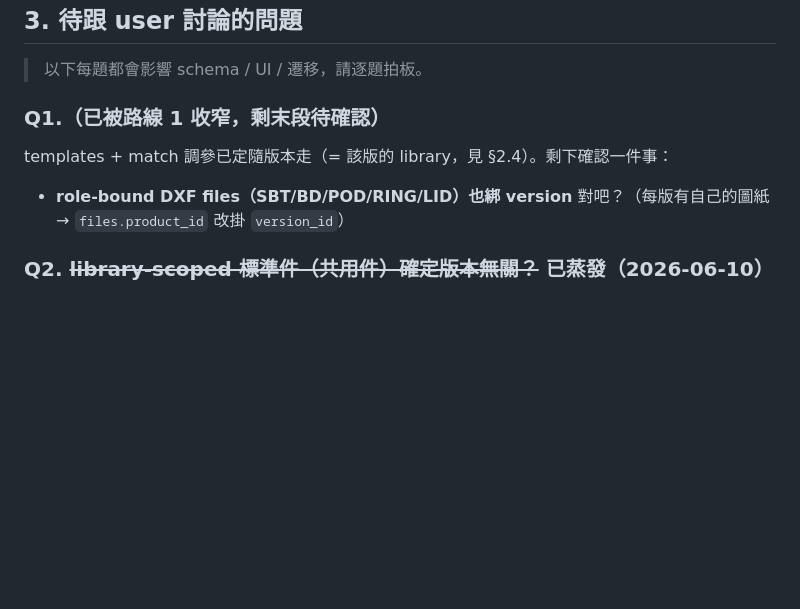
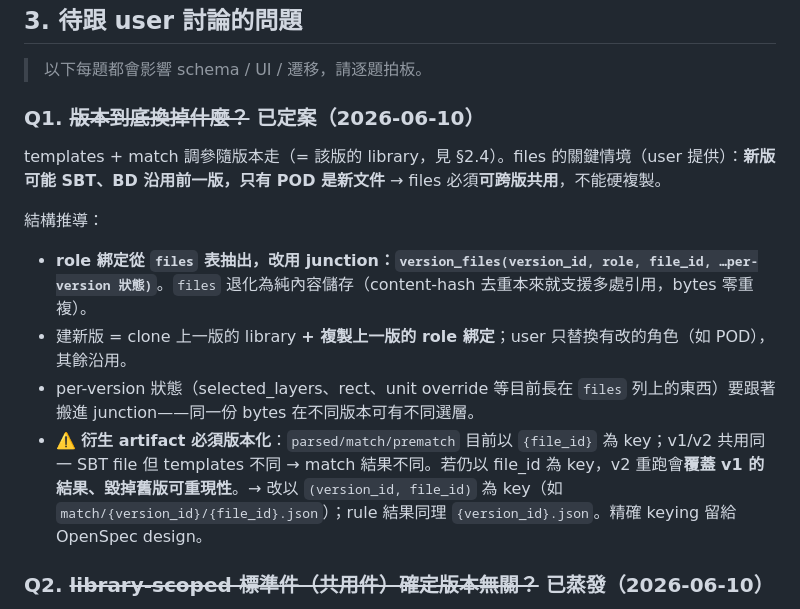
Before and after one commit to yiting-tom/SMDR2, a Markdown page: docs/product-versioning.md, the part around the change. Drawn GitHub-style; blank space fills up the shorter version.

Commit message:
docs: resolve C1 — files shared across versions via version_files junction
User scenario: a new version may carry over SBT/BD from the previous
version with only POD replaced. So role bindings move out of the files
table into version_files(version_id, role, file_id, per-version state);
files becomes pure content-addressed storage (hash dedup already gives
zero byte duplication). New version = clone library + copy bindings,
replace only changed roles. Derived artifacts (parsed/match/prematch/
rule_check) must key on (version_id, file_id) or v2 reruns would
overwrite v1 results and break old-version reproducibility.

Co-Authored-By: Claude Opus 4.8 (1M context) <noreply@anthropic.com>

```diff
--- a/docs/product-versioning.md
+++ b/docs/product-versioning.md
@@ -51,9 +51,14 @@
 
 > 以下每題都會影響 schema / UI / 遷移，請逐題拍板。
 
-### Q1.（已被路線 1 收窄，剩末段待確認）
-templates + match 調參已定隨版本走（= 該版的 library，見 §2.4）。剩下確認一件事：
-- **role-bound DXF files（SBT/BD/POD/RING/LID）也綁 version** 對吧？（每版有自己的圖紙 → `files.product_id` 改掛 `version_id`）
+### Q1. ~~版本到底換掉什麼？~~ **已定案（2026-06-10）**
+templates + match 調參隨版本走（= 該版的 library，見 §2.4）。files 的關鍵情境（user 提供）：**新版可能 SBT、BD 沿用前一版，只有 POD 是新文件** → files 必須**可跨版共用**，不能硬複製。
+
+結構推導：
+- **role 綁定從 `files` 表抽出，改用 junction：`version_files(version_id, role, file_id, …per-version 狀態)`**。`files` 退化為純內容儲存（content-hash 去重本來就支援多處引用，bytes 零重複）。
+- 建新版 = clone 上一版的 library **+ 複製上一版的 role 綁定**；user 只替換有改的角色（如 POD），其餘沿用。
+- per-version 狀態（selected_layers、rect、unit override 等目前長在 `files` 列上的東西）要跟著搬進 junction——同一份 bytes 在不同版本可有不同選層。
+- ⚠️ **衍生 artifact 必須版本化**：`parsed/match/prematch` 目前以 `{file_id}` 為 key；v1/v2 共用同一 SBT file 但 templates 不同 → match 結果不同。若仍以 file_id 為 key，v2 重跑會**覆蓋 v1 的結果、毀掉舊版可重現性**。→ 改以 `(version_id, file_id)` 為 key（如 `match/{version_id}/{file_id}.json`）；rule 結果同理 `{version_id}.json`。精確 keying 留給 OpenSpec design。
 
 ### Q2. ~~library-scoped 標準件（共用件）確定版本無關？~~ **已蒸發（2026-06-10）**
 拓樸定案「一 product 一 library、無任何共用範本、新 product 空白開始」（見 `auth-permissions.md` §4）→ 不再有 library-scoped 層 → **版本快照涵蓋整個 product library，無例外**。本題不存在了。
```
Also changed, not shown: docs/DISCUSSION.md (+1 -1 lines).
